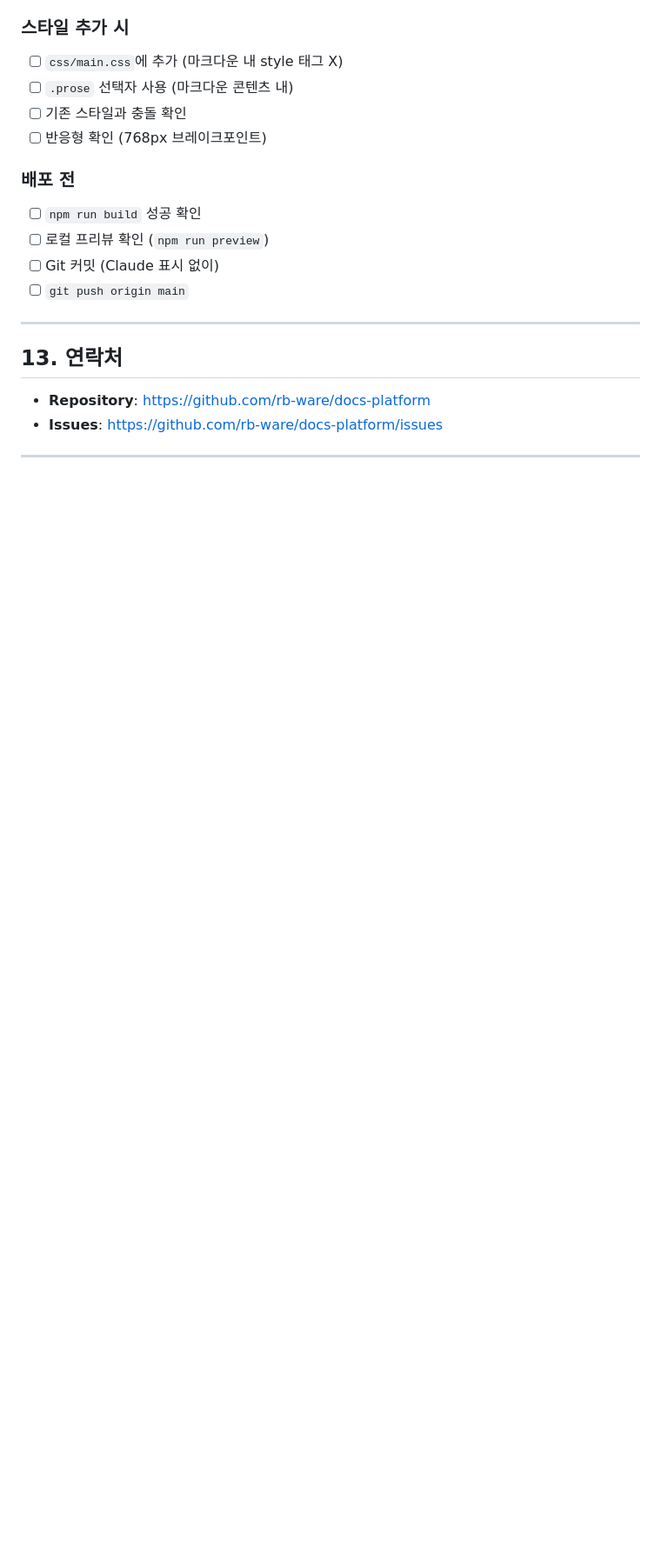
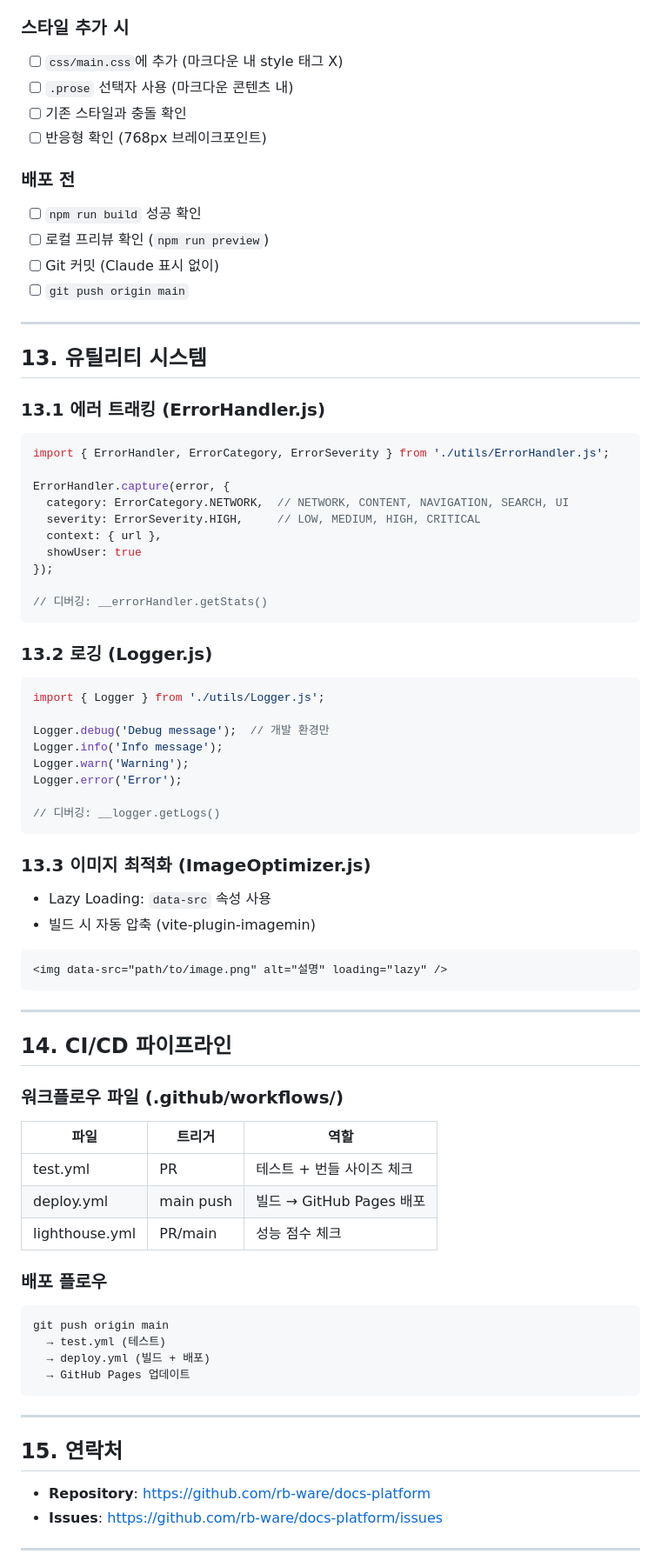
Before and after one commit to rb-ware/docs-platform, a Markdown page: docs/ARCHITECTURE.md, the part around the change printed below. Shown: that part at 87% size. Drawn GitHub-style; blank space fills up the shorter version.

Commit message:
docs: add utility systems and CI/CD pipeline to architecture guide

````diff
--- a/docs/ARCHITECTURE.md
+++ b/docs/ARCHITECTURE.md
@@ -436,7 +436,69 @@ security: {
 
 ---
 
-## 13. 연락처
+## 13. 유틸리티 시스템
+
+### 13.1 에러 트래킹 (ErrorHandler.js)
+
+```javascript
+import { ErrorHandler, ErrorCategory, ErrorSeverity } from './utils/ErrorHandler.js';
+
+ErrorHandler.capture(error, {
+  category: ErrorCategory.NETWORK,  // NETWORK, CONTENT, NAVIGATION, SEARCH, UI
+  severity: ErrorSeverity.HIGH,     // LOW, MEDIUM, HIGH, CRITICAL
+  context: { url },
+  showUser: true
+});
+
+// 디버깅: __errorHandler.getStats()
+```
+
+### 13.2 로깅 (Logger.js)
+
+```javascript
+import { Logger } from './utils/Logger.js';
+
+Logger.debug('Debug message');  // 개발 환경만
+Logger.info('Info message');
+Logger.warn('Warning');
+Logger.error('Error');
+
+// 디버깅: __logger.getLogs()
+```
+
+### 13.3 이미지 최적화 (ImageOptimizer.js)
+
+- Lazy Loading: `data-src` 속성 사용
+- 빌드 시 자동 압축 (vite-plugin-imagemin)
+
+```html
+<img data-src="path/to/image.png" alt="설명" loading="lazy" />
+```
+
+---
+
+## 14. CI/CD 파이프라인
+
+### 워크플로우 파일 (.github/workflows/)
+
+| 파일 | 트리거 | 역할 |
+|------|--------|------|
+| test.yml | PR | 테스트 + 번들 사이즈 체크 |
+| deploy.yml | main push | 빌드 → GitHub Pages 배포 |
+| lighthouse.yml | PR/main | 성능 점수 체크 |
+
+### 배포 플로우
+
+```
+git push origin main
+  → test.yml (테스트)
+  → deploy.yml (빌드 + 배포)
+  → GitHub Pages 업데이트
+```
+
+---
+
+## 15. 연락처
 
 - **Repository**: https://github.com/rb-ware/docs-platform
 - **Issues**: https://github.com/rb-ware/docs-platform/issues
````
Also changed, not shown: other parts of docs/ARCHITECTURE.md (+1 -1 lines).
